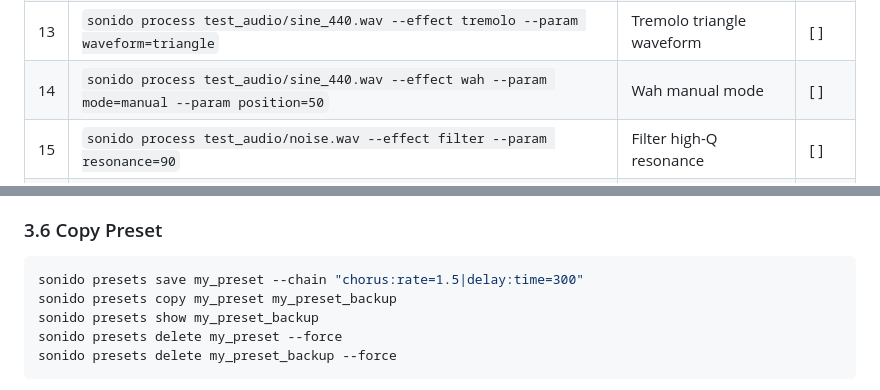
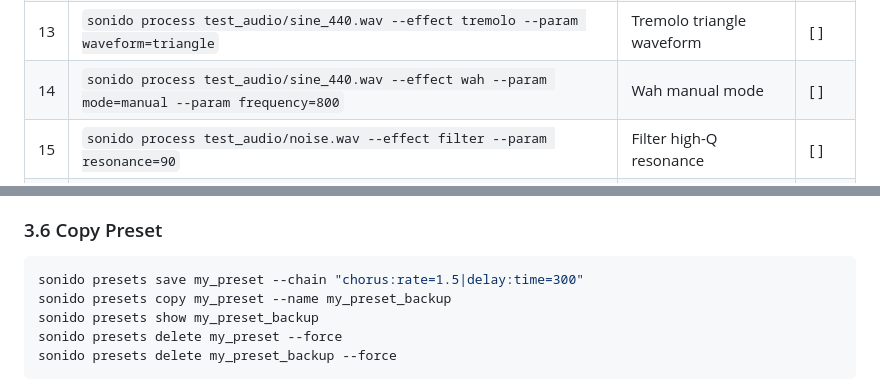
Before and after one commit to ampactor/sonido, a Markdown page: docs/CLI_TESTING.md, 2 parts joined by grey strips. Rendered like a GitHub page.

````diff
--- a/docs/CLI_TESTING.md
+++ b/docs/CLI_TESTING.md
@@ -178,7 +178,7 @@ These params were added in the CLI UX overhaul. Each must be accepted without er
 | 11 | `sonido process test_audio/sine_440.wav --effect phaser --param stereo_spread=80` | Phaser stereo spread | [ ] |
 | 12 | `sonido process test_audio/sine_440.wav --effect tremolo --param waveform=square` | Tremolo square waveform | [ ] |
 | 13 | `sonido process test_audio/sine_440.wav --effect tremolo --param waveform=triangle` | Tremolo triangle waveform | [ ] |
-| 14 | `sonido process test_audio/sine_440.wav --effect wah --param mode=manual --param position=50` | Wah manual mode | [ ] |
+| 14 | `sonido process test_audio/sine_440.wav --effect wah --param mode=manual --param frequency=800` | Wah manual mode | [ ] |
 | 15 | `sonido process test_audio/noise.wav --effect filter --param resonance=90` | Filter high-Q resonance | [ ] |
 | 16 | `sonido process test_audio/sine_440.wav --effect eq --param low_gain=6 --param mid_gain=-3 --param high_gain=3` | EQ multi-band | [ ] |
 
@@ -339,7 +339,7 @@ sonido presets delete test_preset --force
 
 ```bash
 sonido presets save my_preset --chain "chorus:rate=1.5|delay:time=300"
-sonido presets copy my_preset my_preset_backup
+sonido presets copy my_preset --name my_preset_backup
 sonido presets show my_preset_backup
 sonido presets delete my_preset --force
 sonido presets delete my_preset_backup --force
````
Also changed, not shown: other parts of docs/CLI_TESTING.md (+15 -14 lines), docs/DSP_QUALITY_STANDARD.md (added, +315 -0 lines), docs/EFFECTS_REFERENCE.md (+6 -0 lines).
